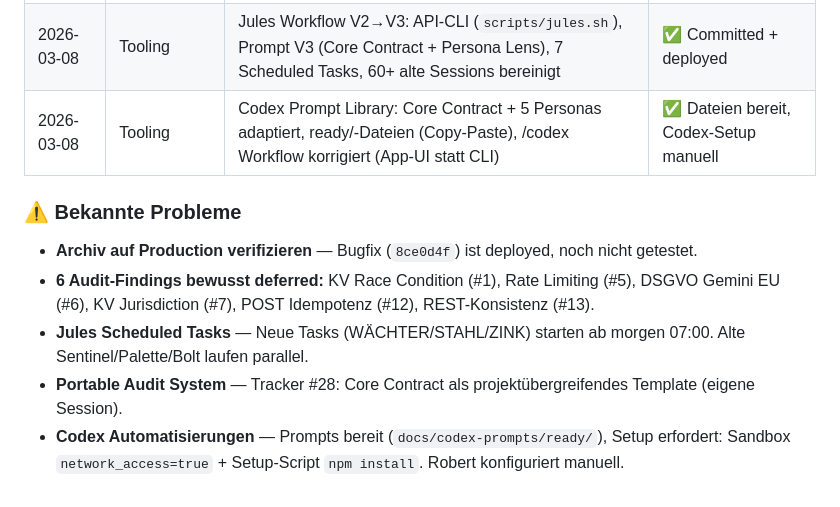
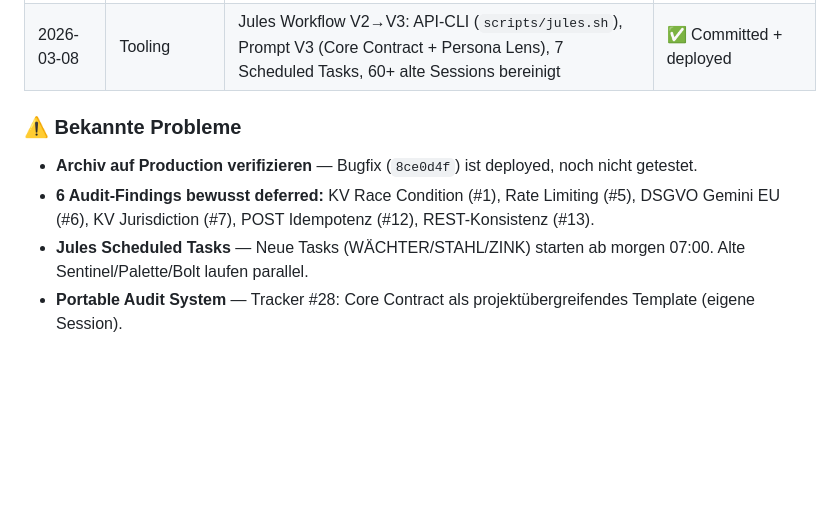
Before and after one commit to MSCHKY/B-CONTENT, a Markdown page: b-content/HANDOVER_CONTEXT.md, the part around the change. Drawn GitHub-style; blank space fills up the shorter version.

Commit message:
docs: remove Codex references from handover (handled manually)

```diff
--- a/b-content/HANDOVER_CONTEXT.md
+++ b/b-content/HANDOVER_CONTEXT.md
@@ -187,11 +187,9 @@
 | 2026-03-08 | QA/Audit    | Multi-Model Code Audit: Opus (Architektur), Sonnet (Hygiene), Gemini (Security), Codex (Tests) + Jules delegiert | ✅ 4/5 done, Jules IN_PROGRESS |
 | 2026-03-08 | Hardening   | Audit Batch 1+2: Global Error Handler, API Key→Header, CORS, R2 Validation, Sanitization, Pagination, Error Masking | ✅ 7/13 Findings gefixt, deployed |
 | 2026-03-08 | Tooling     | Jules Workflow V2→V3: API-CLI (`scripts/jules.sh`), Prompt V3 (Core Contract + Persona Lens), 7 Scheduled Tasks, 60+ alte Sessions bereinigt | ✅ Committed + deployed |
-| 2026-03-08 | Tooling     | Codex Prompt Library: Core Contract + 5 Personas adaptiert, ready/-Dateien (Copy-Paste), /codex Workflow korrigiert (App-UI statt CLI) | ✅ Dateien bereit, Codex-Setup manuell |
 
 ### ⚠️ Bekannte Probleme
 - **Archiv auf Production verifizieren** — Bugfix (`8ce0d4f`) ist deployed, noch nicht getestet.
 - **6 Audit-Findings bewusst deferred:** KV Race Condition (#1), Rate Limiting (#5), DSGVO Gemini EU (#6), KV Jurisdiction (#7), POST Idempotenz (#12), REST-Konsistenz (#13).
 - **Jules Scheduled Tasks** — Neue Tasks (WÄCHTER/STAHL/ZINK) starten ab morgen 07:00. Alte Sentinel/Palette/Bolt laufen parallel.
 - **Portable Audit System** — Tracker #28: Core Contract als projektübergreifendes Template (eigene Session).
-- **Codex Automatisierungen** — Prompts bereit (`docs/codex-prompts/ready/`), Setup erfordert: Sandbox `network_access=true` + Setup-Script `npm install`. Robert konfiguriert manuell.
```
Also changed, not shown: HANDOVER_CONTEXT.md (+1 -2 lines).
